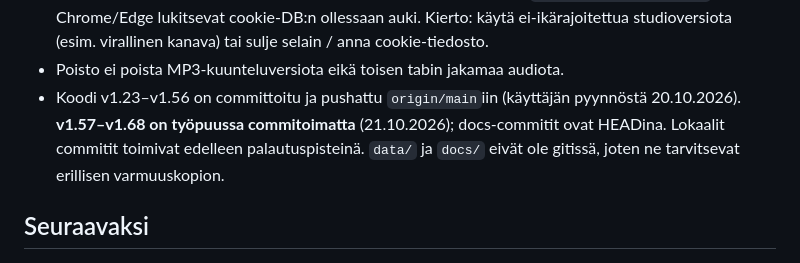
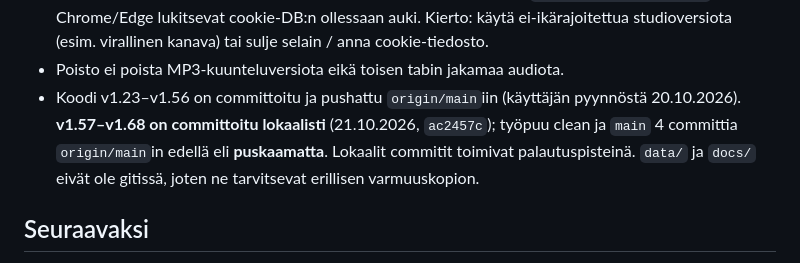
Before and after one commit to teppoaland/tabtool, a Markdown page: memory-bank/progress.md, the part around the change. GitHub-like rendering.

Commit message:
docs: git-tila ajan tasalle (v1.57-v1.68 committoitu, ei pushattu)

```diff
--- a/memory-bank/progress.md
+++ b/memory-bank/progress.md
@@ -238,9 +238,10 @@
   cookie-tiedosto.
 - Poisto ei poista MP3-kuunteluversiota eikä toisen tabin jakamaa audiota.
 - Koodi v1.23–v1.56 on committoitu ja pushattu `origin/main`iin
-  (käyttäjän pyynnöstä 20.10.2026). **v1.57–v1.68 on työpuussa
-  commitoimatta** (21.10.2026); docs-commitit ovat HEADina. Lokaalit
-  commitit toimivat edelleen palautuspisteinä.
+  (käyttäjän pyynnöstä 20.10.2026). **v1.57–v1.68 on committoitu
+  lokaalisti** (21.10.2026, `ac2457c`); työpuu clean ja `main` 4
+  committia `origin/main`in edellä eli **puskaamatta**. Lokaalit commitit
+  toimivat palautuspisteinä.
   `data/` ja `docs/` eivät ole gitissä, joten ne tarvitsevat erillisen
   varmuuskopion.
 
```
Also changed, not shown: memory-bank/activeContext.md (+3 -3 lines), memory-bank/techContext.md (+4 -4 lines).
